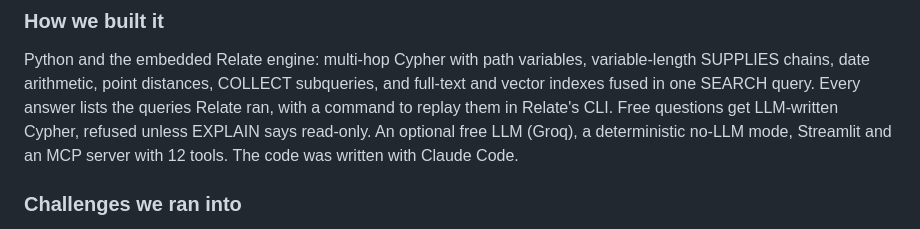
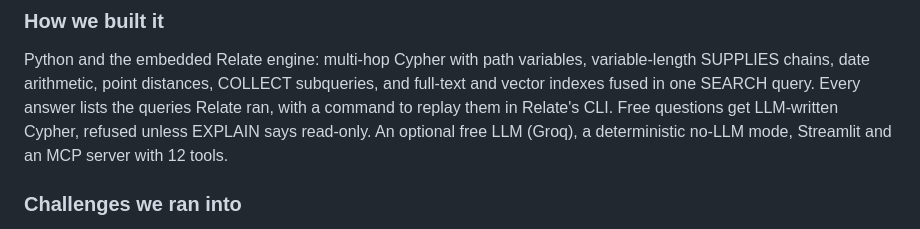
Before and after one commit to tballochi/ripple-supply-chain-agent, a Markdown page: SUBMISSION.md, the part around the change. Drawn GitHub-style.

```diff
--- a/SUBMISSION.md
+++ b/SUBMISSION.md
@@ -23,7 +23,7 @@ SUPPLIES chains, date arithmetic, point distances, COLLECT subqueries, and full-
 indexes fused in one SEARCH query. Every answer lists the queries Relate ran, with a command to
 replay them in Relate's CLI. Free questions get LLM-written Cypher, refused unless EXPLAIN says
 read-only. An optional free LLM (Groq), a deterministic no-LLM mode, Streamlit and an MCP server
-with 12 tools. The code was written with Claude Code.
+with 12 tools.
 
 ### Challenges we ran into
 Making the comparison with plain RAG fair rather than a strawman: the baseline gets every record
```
Also changed, not shown: README.md (+2 -2 lines), assets/logo.png, 4 other files.
